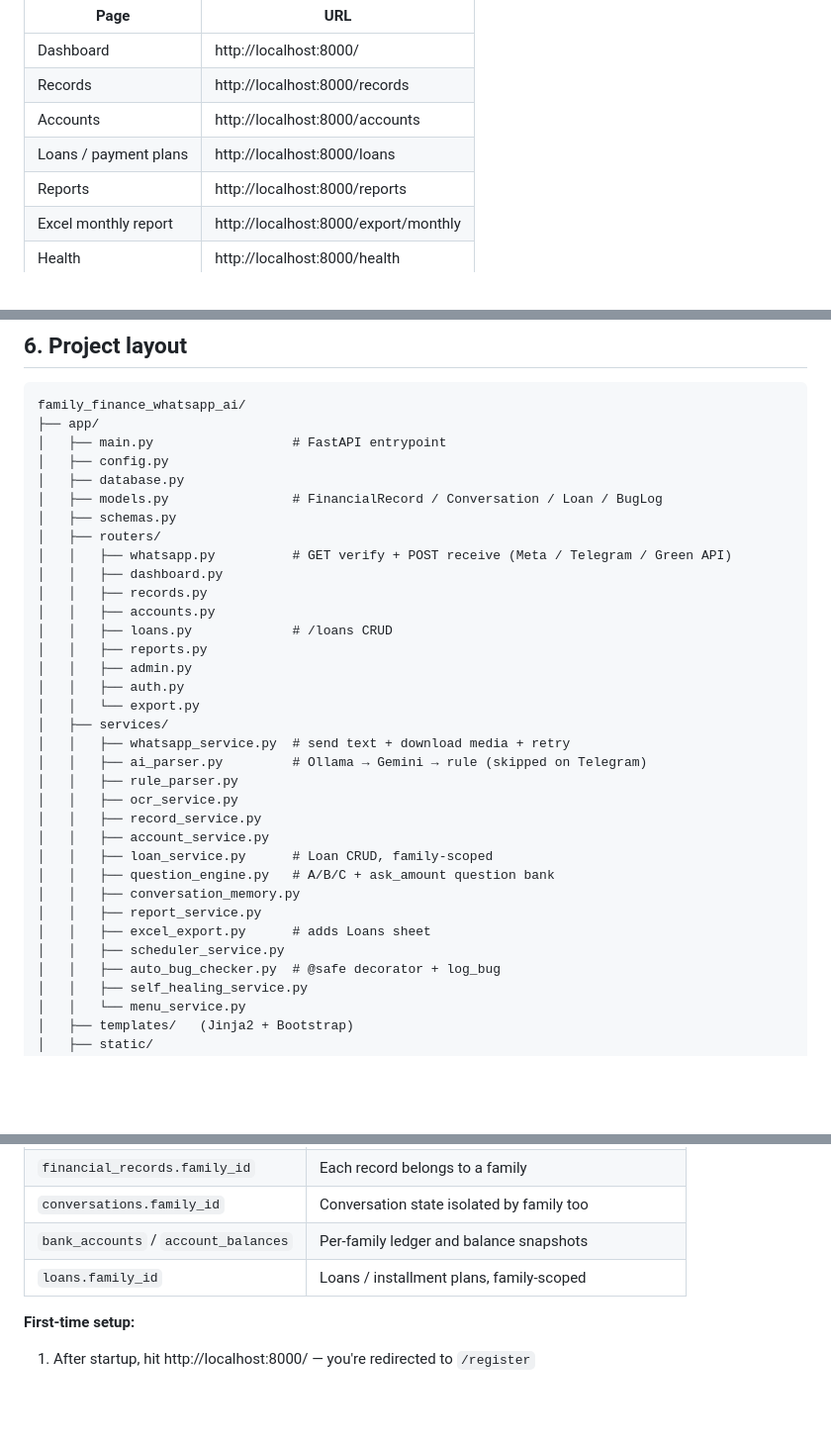
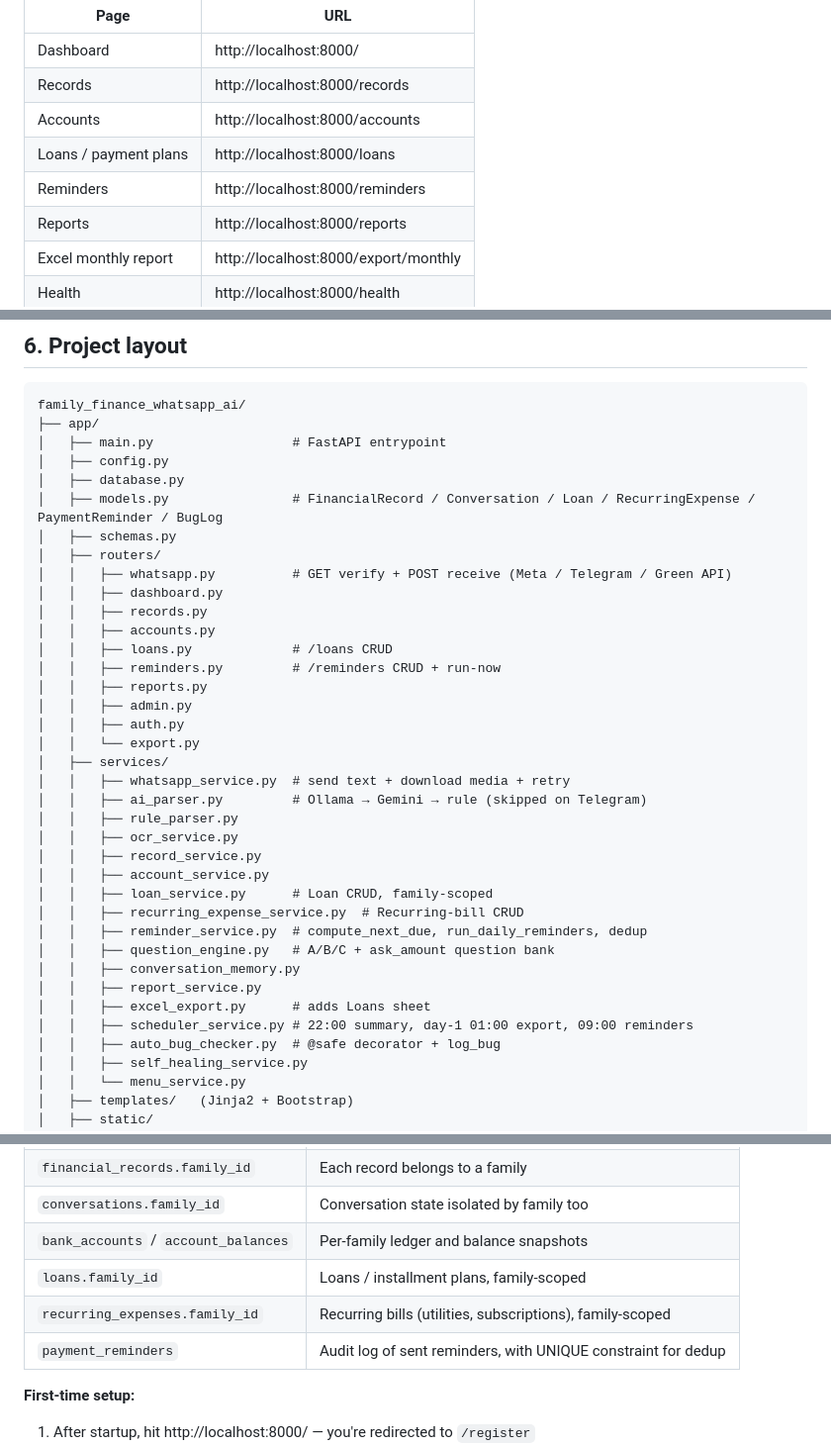
Before and after one commit to lilianho0512-art/family_finance_whatsapp_ai, a Markdown page: README.md, 3 parts joined by grey strips. Shown at 99% size. Drawn GitHub-style; blank space fills up the shorter version.

```diff
--- a/README.md
+++ b/README.md
@@ -199,6 +200,7 @@ Open in the browser after startup:
 | Records | http://localhost:8000/records |
 | Accounts | http://localhost:8000/accounts |
 | Loans / payment plans | http://localhost:8000/loans |
+| Reminders | http://localhost:8000/reminders |
 | Reports | http://localhost:8000/reports |
 | Excel monthly report | http://localhost:8000/export/monthly |
 | Health | http://localhost:8000/health |
@@ -258,7 +301,7 @@ family_finance_whatsapp_ai/
 │   ├── main.py                  # FastAPI entrypoint
 │   ├── config.py
 │   ├── database.py
-│   ├── models.py                # FinancialRecord / Conversation / Loan / BugLog
+│   ├── models.py                # FinancialRecord / Conversation / Loan / RecurringExpense / PaymentReminder / BugLog
 │   ├── schemas.py
 │   ├── routers/
 │   │   ├── whatsapp.py          # GET verify + POST receive (Meta / Telegram / Green API)
@@ -266,6 +309,7 @@ family_finance_whatsapp_ai/
 │   │   ├── records.py
 │   │   ├── accounts.py
 │   │   ├── loans.py             # /loans CRUD
+│   │   ├── reminders.py         # /reminders CRUD + run-now
 │   │   ├── reports.py
 │   │   ├── admin.py
 │   │   ├── auth.py
@@ -278,11 +322,13 @@ family_finance_whatsapp_ai/
 │   │   ├── record_service.py
 │   │   ├── account_service.py
 │   │   ├── loan_service.py      # Loan CRUD, family-scoped
+│   │   ├── recurring_expense_service.py  # Recurring-bill CRUD
+│   │   ├── reminder_service.py  # compute_next_due, run_daily_reminders, dedup
 │   │   ├── question_engine.py   # A/B/C + ask_amount question bank
 │   │   ├── conversation_memory.py
 │   │   ├── report_service.py
 │   │   ├── excel_export.py      # adds Loans sheet
-│   │   ├── scheduler_service.py
+│   │   ├── scheduler_service.py # 22:00 summary, day-1 01:00 export, 09:00 reminders
 │   │   ├── auto_bug_checker.py  # @safe decorator + log_bug
 │   │   ├── self_healing_service.py
 │   │   └── menu_service.py
@@ -378,6 +424,8 @@ Multi-tenant isolation + JWT login is on:
 | `conversations.family_id` | Conversation state isolated by family too |
 | `bank_accounts` / `account_balances` | Per-family ledger and balance snapshots |
 | `loans.family_id` | Loans / installment plans, family-scoped |
+| `recurring_expenses.family_id` | Recurring bills (utilities, subscriptions), family-scoped |
+| `payment_reminders` | Audit log of sent reminders, with UNIQUE constraint for dedup |
 
 **First-time setup:**
 
```
Also changed, not shown: other parts of README.md (+44 -2 lines).
